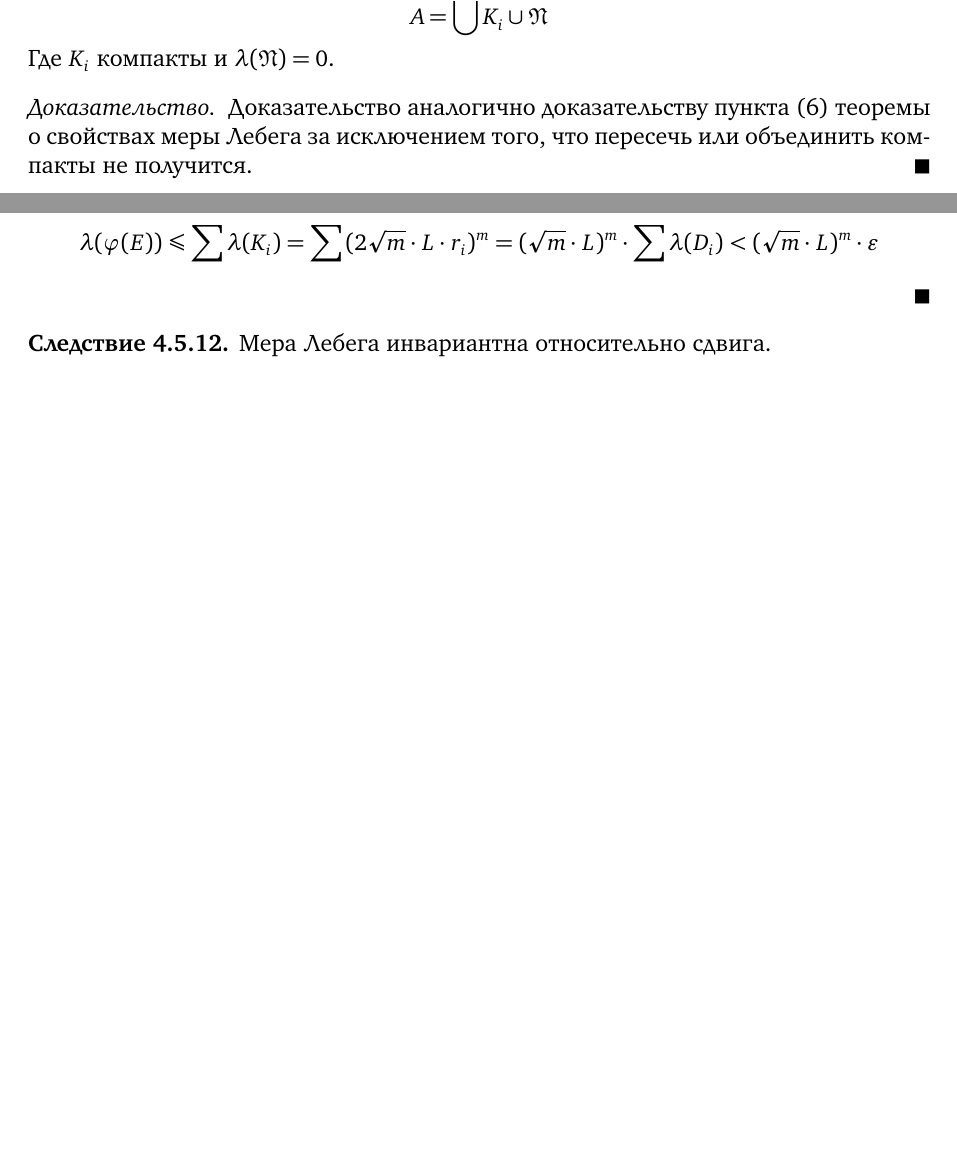
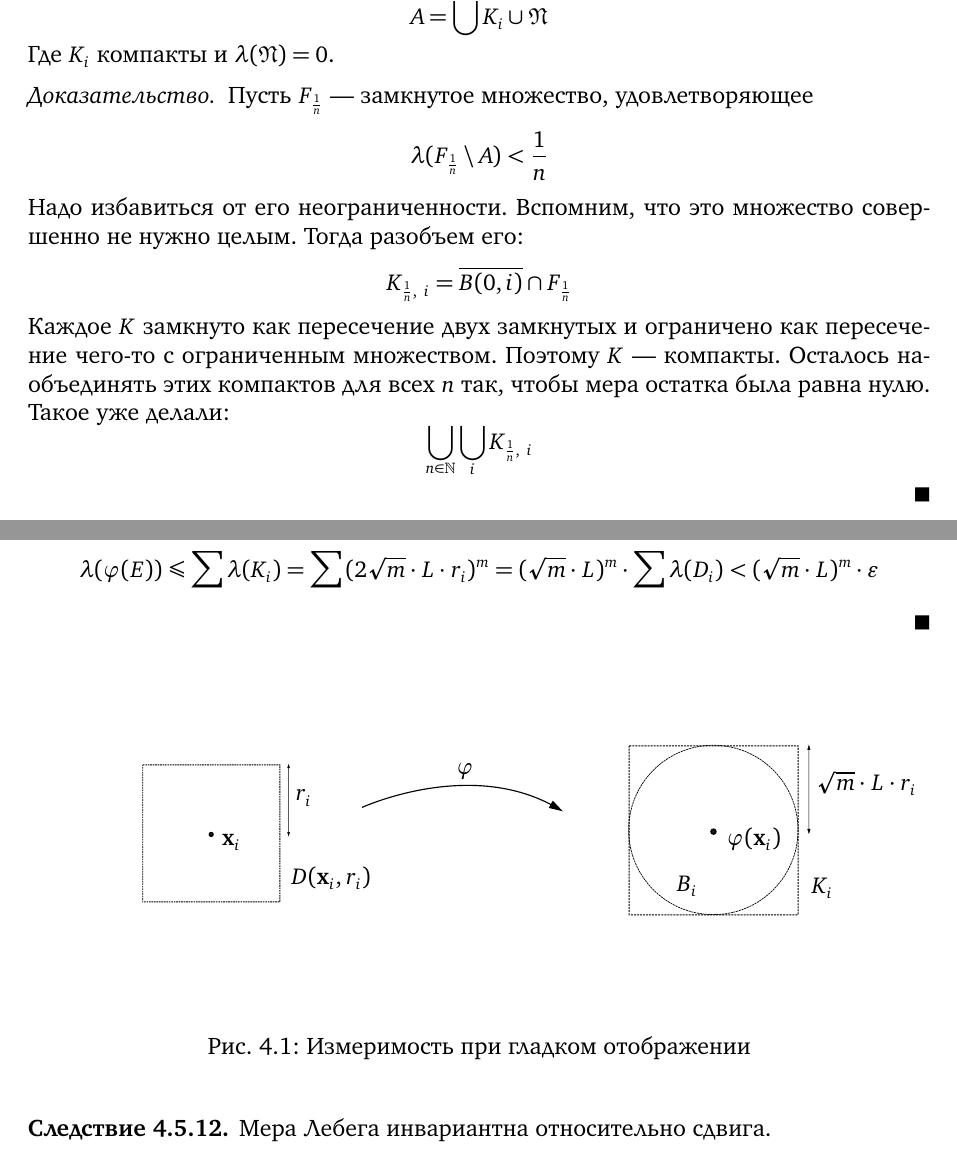
Before and after one commit to dzhiblavi/calculus, a LaTeX book (calculus-III/source.tex, which reads calculus-III/section_9.tex): two parts of pages 74 and 76 of 87 before the commit and two parts of pages 75 and 76 of 88 after it, joined at a grey line, cut so that both start at the same text, the shorter picture padded with empty space. The pictures show the PDF file calculus-III/source.pdf that the author committed with the source.

Commit message:
#40, #41

```diff
--- a/calculus-III/section_9.tex
+++ b/calculus-III/section_9.tex
@@ -711,8 +713,22 @@
 	Где $K_i$ компакты и $\l(\mathfrak{N}) = 0$.
 \end{lemma}
 \begin{proof}
-	Доказательство аналогично доказательству пункта (6) теоремы о свойствах меры Лебега
-	за исключением того, что пересечь или объединить компакты не получится.
+	Пусть $F_{\frac{1}{n}}$ --- замкнутое множество, удовлетворяющее
+\[
+	\l(F_{\frac{1}{n}} \setminus A) < \frac{1}{n}
+\]
+	Надо избавиться от его неограниченности. Вспомним, что
+	это множество совершенно не нужно целым. Тогда разобъем его:
+\[
+	K_{\frac{1}{n},~ i} = \overline{B(0, i)} \cap F_{\frac{1}{n}}
+\]
+	Каждое $K$ замкнуто как пересечение двух замкнутых и ограничено как пересечение
+	чего-то с ограниченным множеством. Поэтому $K$ --- компакты. Осталось
+	наобъединять этих компактов для всех $n$ так, чтобы мера остатка была равна нулю.
+	Такое уже делали:
+\[
+	\bigcup_{n \in \bN}{\bigcup_{i}{K_{\frac{1}{n},~ i}}}
+\]
 \end{proof}
 
 \begin{lemma}
@@ -785,6 +801,12 @@
 	= (\sqrt{m} \cdot L)^m \cdot \sum{\l(D_i)} < (\sqrt{m} \cdot L)^m \cdot \e
 \]
 \end{proof}
+
+\begin{figure}[ht]
+    \centering
+    \incfig{cione}
+    \caption{Измеримость при гладком отображении}
+\end{figure}
 
 \begin{corollary}
 	Мера Лебега инвариантна относительно сдвига.
```
Also changed, not shown: assets/cione.pdf (added), assets/cione.pdf_tex (added), assets/cione.svg (added), calculus-III/source.pdf, calculus-III/section_9.tex (18 more changed lines).
